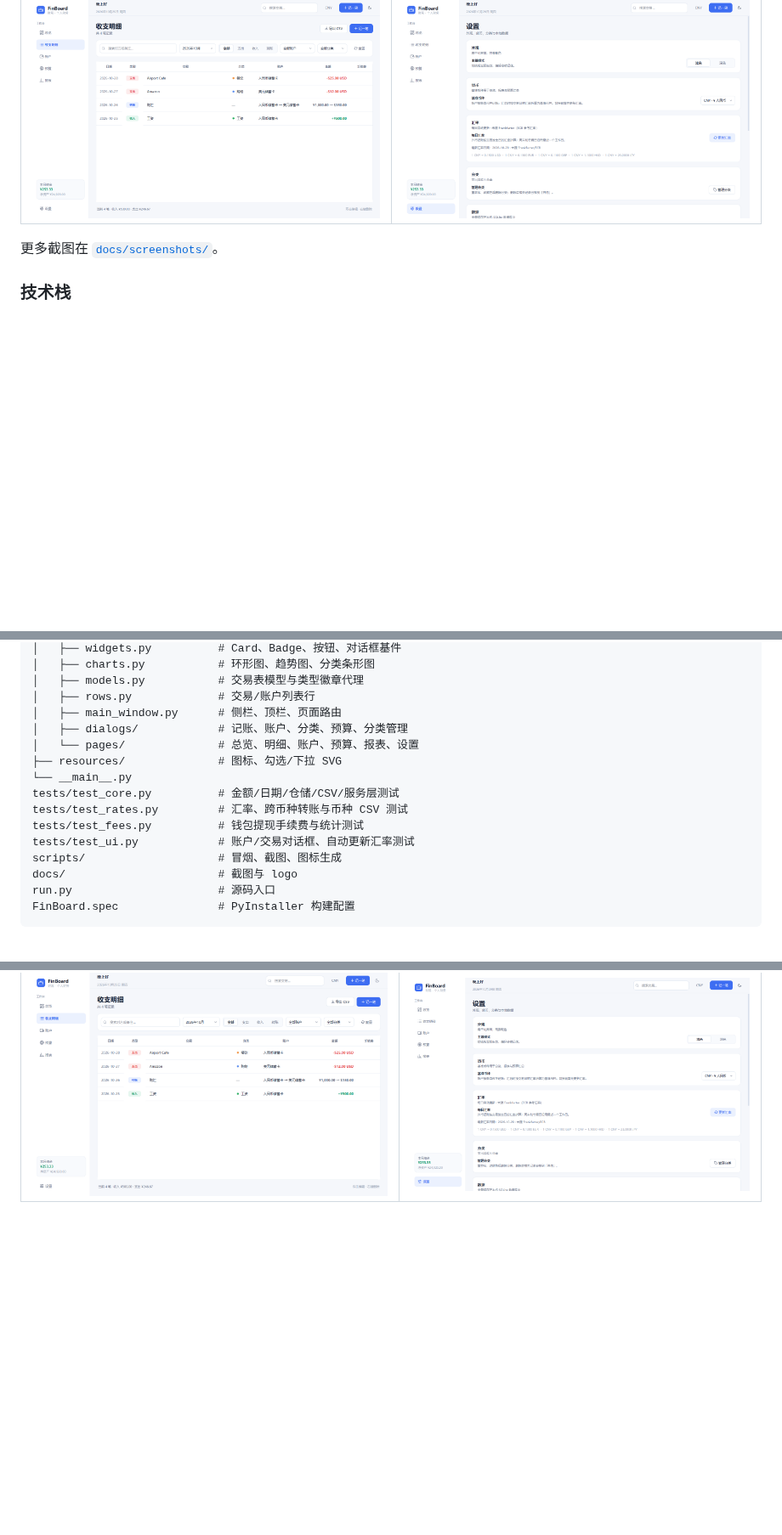
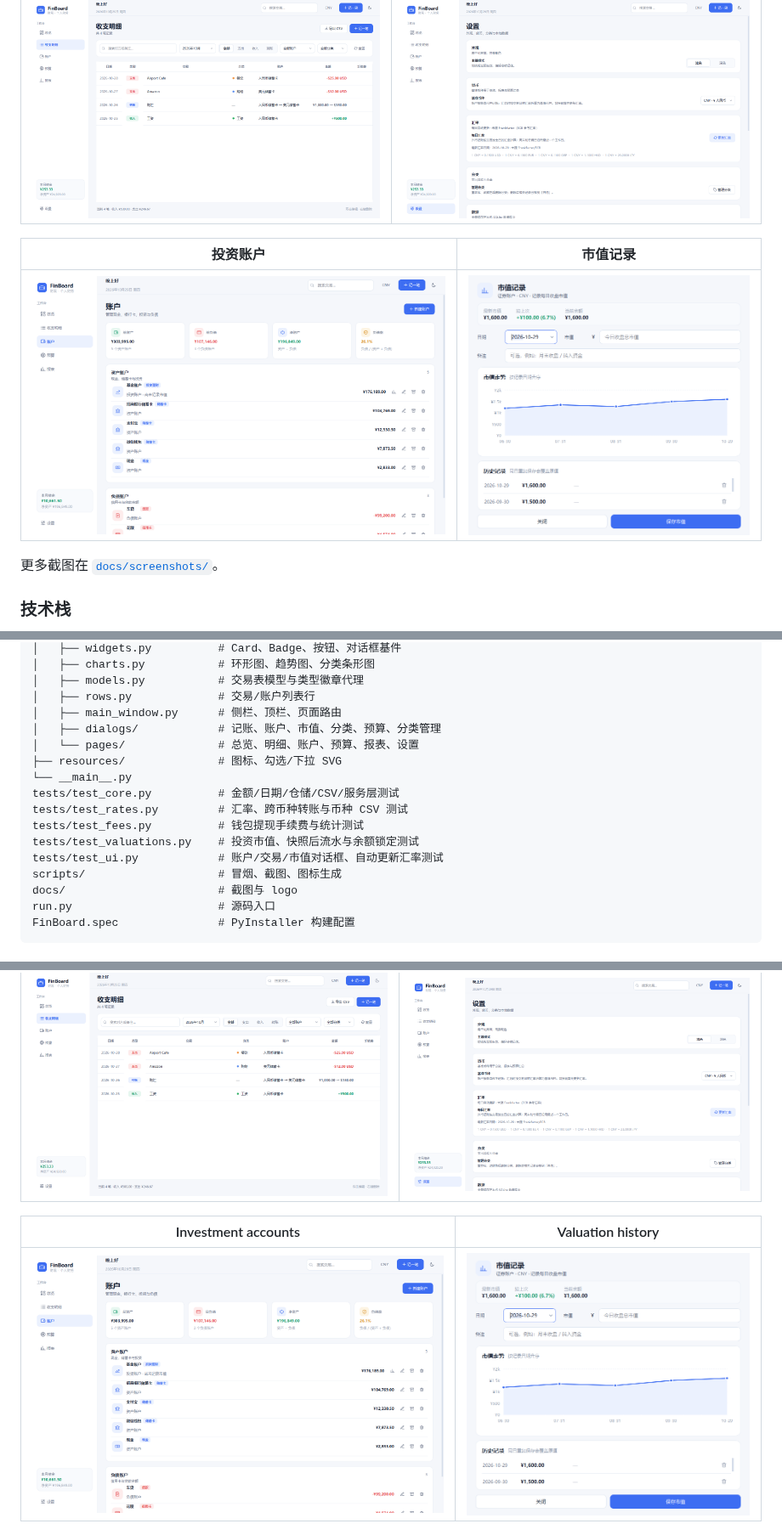
Before and after one commit to Urtaome0211/FinBoard, a Markdown page: README.md, 3 parts joined by grey strips. Shown at 85% size. GitHub-like rendering; pictures changed too: docs/screenshots/accounts-investment.png (added), docs/screenshots/valuation.png (added); blank space fills up the shorter version.

Commit message:
Add daily investment valuation snapshots

```diff
--- a/README.md
+++ b/README.md
@@ -49,6 +50,10 @@ FinBoard（财观）是一个用 **Python + PySide6（Qt 6）+ SQLite** 编写
 | 多币种明细 | 汇率与设置 |
 | --- | --- |
 | ![多币种明细](docs/screenshots/multicurrency.png) | ![设置](docs/screenshots/settings.png) |
+
+| 投资账户 | 市值记录 |
+| --- | --- |
+| ![投资账户](docs/screenshots/accounts-investment.png) | ![市值记录](docs/screenshots/valuation.png) |
 
 更多截图在 [`docs/screenshots/`](docs/screenshots/)。
 
@@ -196,14 +202,15 @@ finboard/
 │   ├── models.py           # 交易表模型与类型徽章代理
 │   ├── rows.py             # 交易/账户列表行
 │   ├── main_window.py      # 侧栏、顶栏、页面路由
-│   ├── dialogs/            # 记账、账户、分类、预算、分类管理
+│   ├── dialogs/            # 记账、账户、市值、分类、预算、分类管理
 │   └── pages/              # 总览、明细、账户、预算、报表、设置
 ├── resources/              # 图标、勾选/下拉 SVG
 └── __main__.py
 tests/test_core.py          # 金额/日期/仓储/CSV/服务层测试
 tests/test_rates.py         # 汇率、跨币种转账与币种 CSV 测试
 tests/test_fees.py          # 钱包提现手续费与统计测试
-tests/test_ui.py            # 账户/交易对话框、自动更新汇率测试
+tests/test_valuations.py    # 投资市值、快照后流水与余额锁定测试
+tests/test_ui.py            # 账户/交易/市值对话框、自动更新汇率测试
 scripts/                    # 冒烟、截图、图标生成
 docs/                       # 截图与 logo
 run.py                      # 源码入口
@@ -297,6 +307,10 @@ The interface is flat and calm, with light and dark themes. The asset/liability
 | Multi-currency transactions | Rates & settings |
 | --- | --- |
 | ![Multi-currency](docs/screenshots/multicurrency.png) | ![Settings](docs/screenshots/settings.png) |
+
+| Investment accounts | Valuation history |
+| --- | --- |
+| ![Investment accounts](docs/screenshots/accounts-investment.png) | ![Valuation history](docs/screenshots/valuation.png) |
 
 ![Wallet withdrawal fees](docs/screenshots/wallet-fees.png)
 
```
Also changed, not shown: other parts of README.md (+12 -6 lines), 14 other files.
